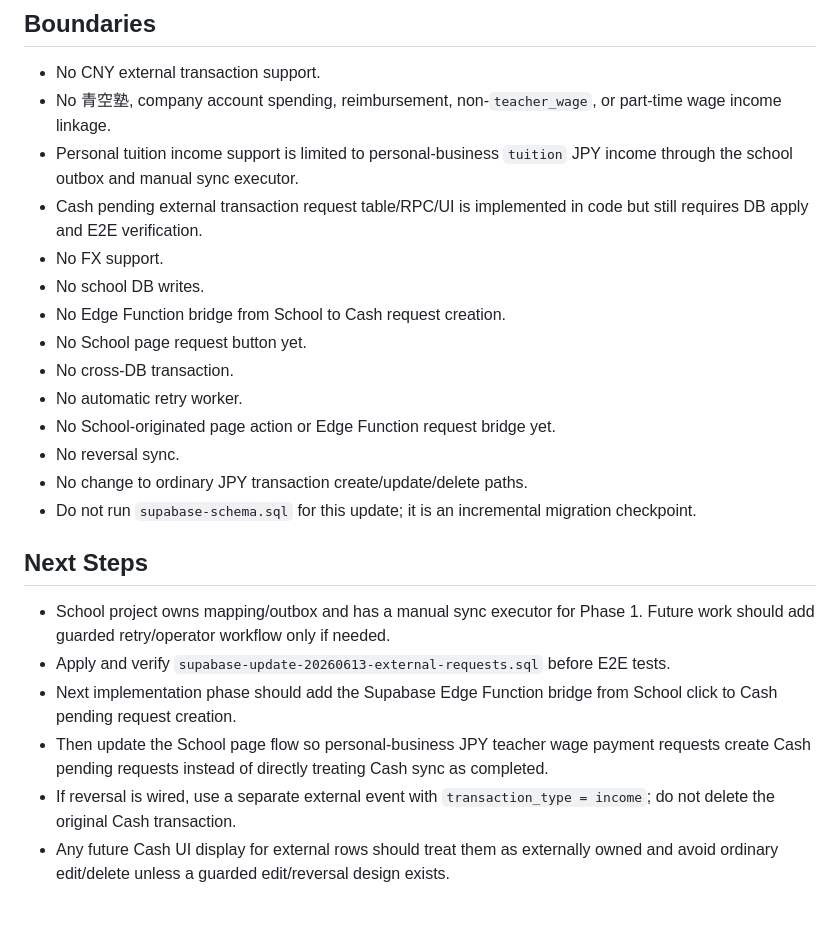
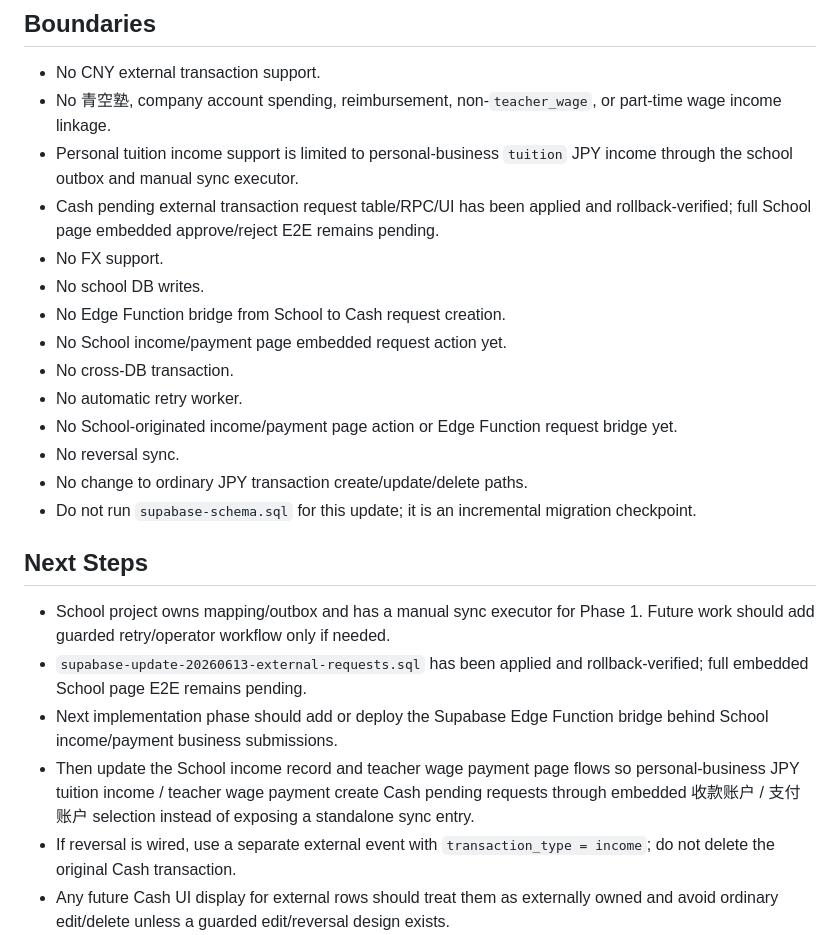
Before and after one commit to polariss710/home_account_book, a Markdown page: docs/current-status.md, the part around one of its changes. Rendered like a GitHub page; blank space fills up the shorter version.

```diff
--- a/docs/current-status.md
+++ b/docs/current-status.md
@@ -122,14 +134,14 @@ This document keeps the current Cash System implementation checkpoint, safety no
 - No CNY external transaction support.
 - No 青空塾, company account spending, reimbursement, non-`teacher_wage`, or part-time wage income linkage.
 - Personal tuition income support is limited to personal-business `tuition` JPY income through the school outbox and manual sync executor.
-- Cash pending external transaction request table/RPC/UI is implemented in code but still requires DB apply and E2E verification.
+- Cash pending external transaction request table/RPC/UI has been applied and rollback-verified; full School page embedded approve/reject E2E remains pending.
 - No FX support.
 - No school DB writes.
 - No Edge Function bridge from School to Cash request creation.
-- No School page request button yet.
+- No School income/payment page embedded request action yet.
 - No cross-DB transaction.
 - No automatic retry worker.
-- No School-originated page action or Edge Function request bridge yet.
+- No School-originated income/payment page action or Edge Function request bridge yet.
 - No reversal sync.
 - No change to ordinary JPY transaction create/update/delete paths.
 - Do not run `supabase-schema.sql` for this update; it is an incremental migration checkpoint.
@@ -137,9 +149,9 @@ This document keeps the current Cash System implementation checkpoint, safety no
 ## Next Steps
 
 - School project owns mapping/outbox and has a manual sync executor for Phase 1. Future work should add guarded retry/operator workflow only if needed.
-- Apply and verify `supabase-update-20260613-external-requests.sql` before E2E tests.
-- Next implementation phase should add the Supabase Edge Function bridge from School click to Cash pending request creation.
-- Then update the School page flow so personal-business JPY teacher wage payment requests create Cash pending requests instead of directly treating Cash sync as completed.
+- `supabase-update-20260613-external-requests.sql` has been applied and rollback-verified; full embedded School page E2E remains pending.
+- Next implementation phase should add or deploy the Supabase Edge Function bridge behind School income/payment business submissions.
+- Then update the School income record and teacher wage payment page flows so personal-business JPY tuition income / teacher wage payment create Cash pending requests through embedded 收款账户 / 支付账户 selection instead of exposing a standalone sync entry.
 - If reversal is wired, use a separate external event with `transaction_type = income`; do not delete the original Cash transaction.
 - Any future Cash UI display for external rows should treat them as externally owned and avoid ordinary edit/delete unless a guarded edit/reversal design exists.
 - For the planned 2026-05 teacher wage trial, first read-only confirm the two pending personal-business `teacher_wage` JPY candidates, then use one approve test and one reject test after the pending request flow exists. Real data should not be cleaned up; whitelist test data still requires cleanup.
```
Also changed, not shown: other parts of docs/current-status.md (+18 -6 lines), docs/module-status.md (+7 -7 lines), docs/system-map.md (+14 -10 lines).
